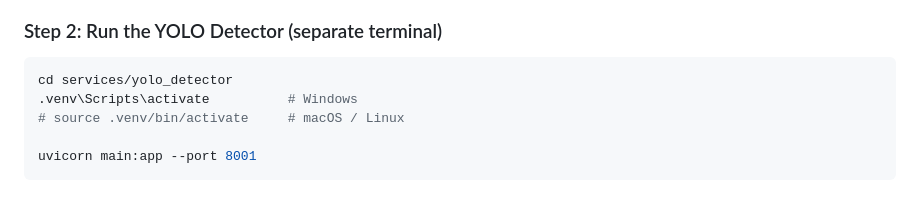
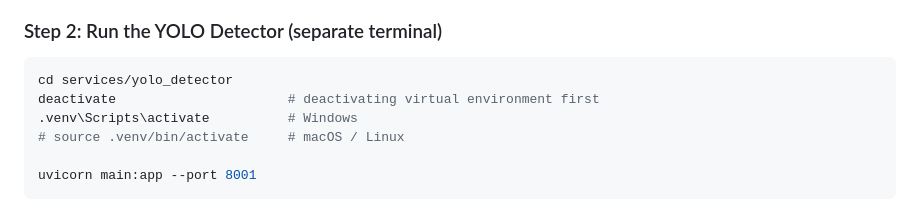
Before and after one commit to PartORG/nutrition-ai-assistant, a Markdown page: README.md, the part around the change. Drawn GitHub-style.

````diff
--- a/README.md
+++ b/README.md
@@ -229,6 +229,7 @@ ollama pull llava
 
 ```bash
 cd services/yolo_detector
+deactivate                      # deactivating virtual environment first
 .venv\Scripts\activate          # Windows
 # source .venv/bin/activate     # macOS / Linux
 
````
